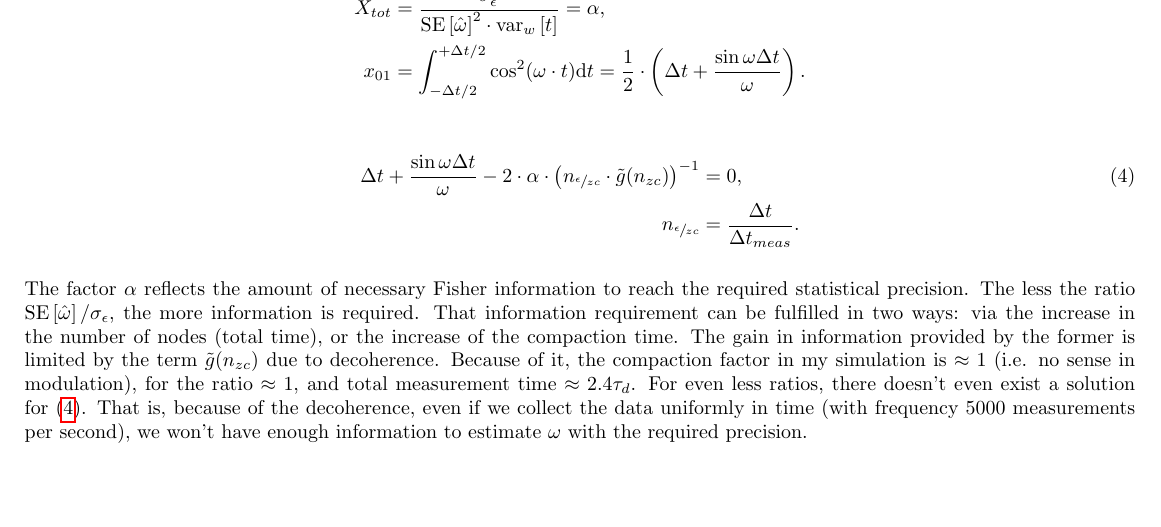
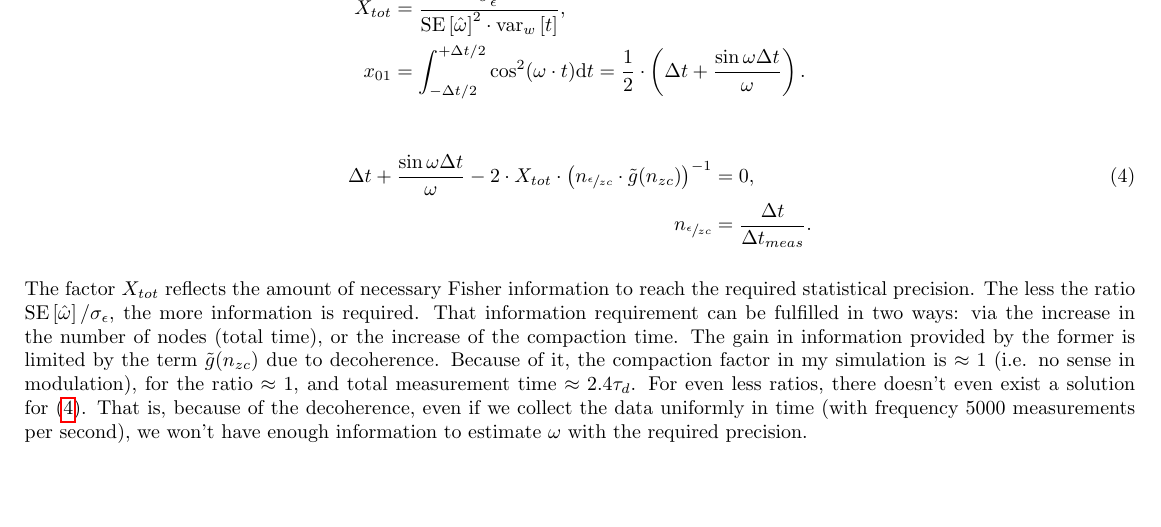
Before and after one commit to AlexAksentyev/EDM, a LaTeX document (Reports/StatReq.tex): part of page 3 of 3, cut so that both start at the same text. Compiled offline with pdfLaTeX.

```diff
--- a/Reports/StatReq.tex
+++ b/Reports/StatReq.tex
@@ -146,10 +146,10 @@
 
 % THE NEW VERSION begins here
 \newcommand{\dt}{\Delta t}
-\DeclareDocumentCommand{\stat}{s}{\IfBooleanTF{#1}{\alpha}{\frac{\SD{\meas}^2}{\SE{\hat\omega}^2\cdot \var[w]{t}}}}
+\DeclareDocumentCommand{\stat}{s}{\IfBooleanTF{#1}{X_{tot}}{\frac{\SD{\meas}^2}{\SE{\hat\omega}^2\cdot \var[w]{t}}}}
 \begin{align*}
 	X_{tot}	&= \Nmnd\cdot \tilde{g}(\Nnd)\cdot x_{01}, \\
-	X_{tot}	&= \stat = \stat*, \\
+	X_{tot}	&= \stat, \\
 	x_{01}	&= \int_{-\dt/2}^{+\dt/2}\cos^2(\omega\cdot t)\td t = \frac12\cdot \bkt{\dt + \frac{\sin\omega\dt}{\omega}}.
 \end{align*}
 
```
Also changed, not shown: 1 other file.
